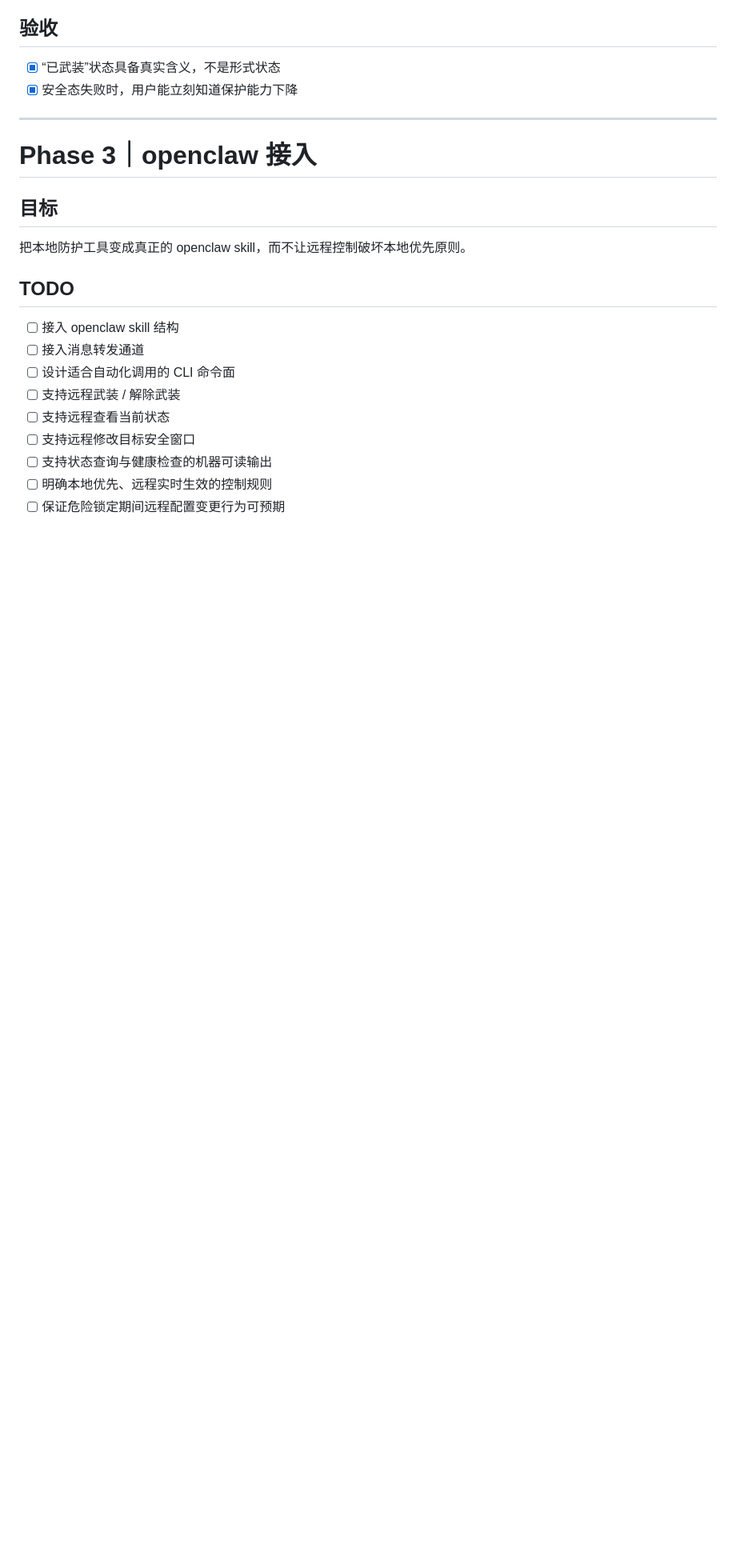
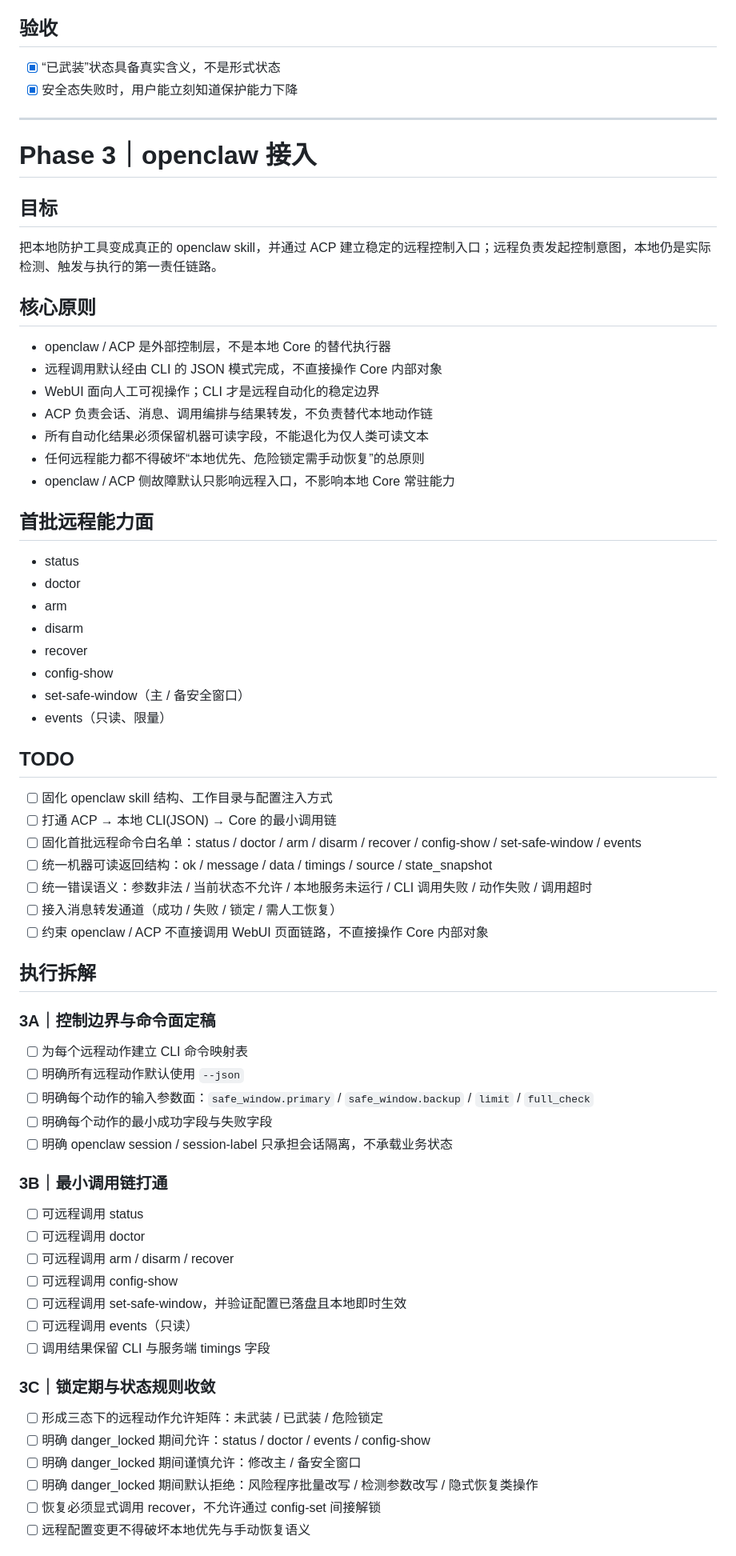
Before and after one commit to RusianHu/ClawCamKeeper-skill, a Markdown page: PLAN-CORE.md, the part around one of its changes. Shown at 80% size. GitHub-like rendering; blank space fills up the shorter version.

```diff
--- a/PLAN-CORE.md
+++ b/PLAN-CORE.md
@@ -180,15 +182,59 @@
 # Phase 3｜openclaw 接入
 
 ## 目标
-把本地防护工具变成真正的 openclaw skill，而不让远程控制破坏本地优先原则。
+把本地防护工具变成真正的 openclaw skill，并通过 ACP 建立稳定的远程控制入口；远程负责发起控制意图，本地仍是实际检测、触发与执行的第一责任链路。
+
+## 核心原则
+- openclaw / ACP 是外部控制层，不是本地 Core 的替代执行器
+- 远程调用默认经由 CLI 的 JSON 模式完成，不直接操作 Core 内部对象
+- WebUI 面向人工可视操作；CLI 才是远程自动化的稳定边界
+- ACP 负责会话、消息、调用编排与结果转发，不负责替代本地动作链
+- 所有自动化结果必须保留机器可读字段，不能退化为仅人类可读文本
+- 任何远程能力都不得破坏“本地优先、危险锁定需手动恢复”的总原则
+- openclaw / ACP 侧故障默认只影响远程入口，不影响本地 Core 常驻能力
+
+## 首批远程能力面
+- status
+- doctor
+- arm
+- disarm
+- recover
+- config-show
+- set-safe-window（主 / 备安全窗口）
+- events（只读、限量）
 
 ## TODO
-- [ ] 接入 openclaw skill 结构
-- [ ] 接入消息转发通道
-- [ ] 设计适合自动化调用的 CLI 命令面
-- [ ] 支持远程武装 / 解除武装
-- [ ] 支持远程查看当前状态
-- [ ] 支持远程修改目标安全窗口
-- [ ] 支持状态查询与健康检查的机器可读输出
-- [ ] 明确本地优先、远程实时生效的控制规则
-- [ ] 保证危险锁定期间远程配置变更行为可预期
+- [ ] 固化 openclaw skill 结构、工作目录与配置注入方式
+- [ ] 打通 ACP → 本地 CLI(JSON) → Core 的最小调用链
+- [ ] 固化首批远程命令白名单：status / doctor / arm / disarm / recover / config-show / set-safe-window / events
+- [ ] 统一机器可读返回结构：ok / message / data / timings / source / state_snapshot
+- [ ] 统一错误语义：参数非法 / 当前状态不允许 / 本地服务未运行 / CLI 调用失败 / 动作失败 / 调用超时
+- [ ] 接入消息转发通道（成功 / 失败 / 锁定 / 需人工恢复）
+- [ ] 约束 openclaw / ACP 不直接调用 WebUI 页面链路，不直接操作 Core 内部对象
+
+## 执行拆解
+
+### 3A｜控制边界与命令面定稿
+- [ ] 为每个远程动作建立 CLI 命令映射表
+- [ ] 明确所有远程动作默认使用 `--json`
+- [ ] 明确每个动作的输入参数面：`safe_window.primary` / `safe_window.backup` / `limit` / `full_check`
+- [ ] 明确每个动作的最小成功字段与失败字段
+- [ ] 明确 openclaw session / session-label 只承担会话隔离，不承载业务状态
+
+### 3B｜最小调用链打通
+- [ ] 可远程调用 status
+- [ ] 可远程调用 doctor
+- [ ] 可远程调用 arm / disarm / recover
+- [ ] 可远程调用 config-show
+- [ ] 可远程调用 set-safe-window，并验证配置已落盘且本地即时生效
+- [ ] 可远程调用 events（只读）
+- [ ] 调用结果保留 CLI 与服务端 timings 字段
+
+### 3C｜锁定期与状态规则收敛
+- [ ] 形成三态下的远程动作允许矩阵：未武装 / 已武装 / 危险锁定
+- [ ] 明确 danger_locked 期间允许：status / doctor / events / config-show
+- [ ] 明确 danger_locked 期间谨慎允许：修改主 / 备安全窗口
+- [ ] 明确 danger_locked 期间默认拒绝：风险程序批量改写 / 检测参数改写 / 隐式恢复类操作
+- [ ] 恢复必须显式调用 recover，不允许通过 config-set 间接解锁
+- [ ] 远程配置变更不得破坏本地优先与手动恢复语义
+
```
Also changed, not shown: other parts of PLAN-CORE.md (+55 -3 lines).
